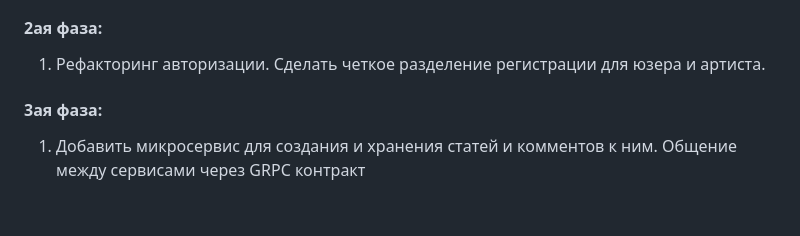
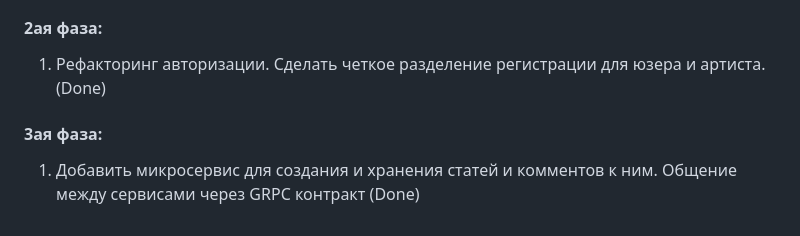
Before and after one commit to Vanmors/Concert_pre-poster, a Markdown page: README.md, the part around the change. GitHub-like rendering.

```diff
--- a/README.md
+++ b/README.md
@@ -28,7 +28,7 @@
 4) Добавить миграции в проект (Done)
 
 #### 2ая фаза:
-1) Рефакторинг авторизации. Сделать четкое разделение регистрации для юзера и артиста.
+1) Рефакторинг авторизации. Сделать четкое разделение регистрации для юзера и артиста.  (Done)
 
 #### 3ая фаза:
-1) Добавить микросервис для создания и хранения статей и комментов к ним. Общение между сервисами через GRPC контракт
+1) Добавить микросервис для создания и хранения статей и комментов к ним. Общение между сервисами через GRPC контракт (Done)
```
